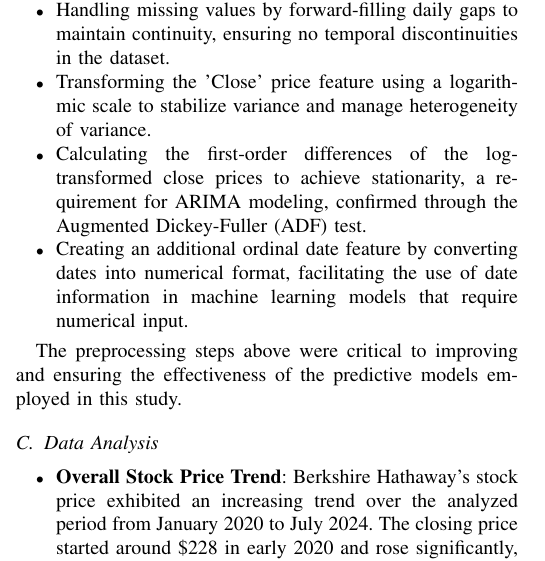
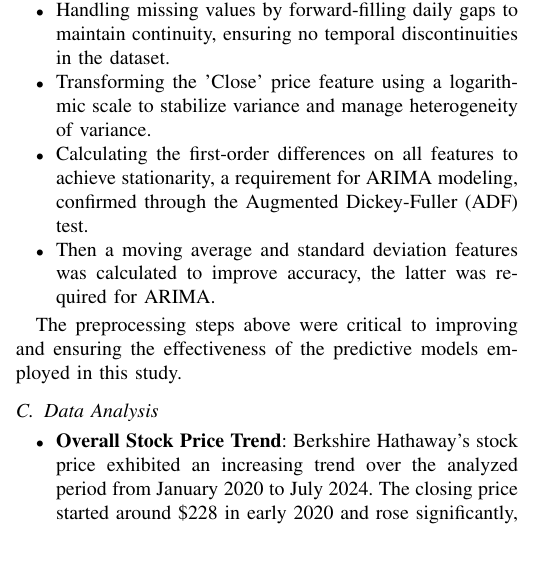
Before and after one commit to tkd995/cs325final, a LaTeX paper (course_project_final.tex): part of one column of page 1 of 4, cut so that both start at the same text. Compiled offline with pdfLaTeX.

Commit message:
Update course_project_final.tex
corrected some inaccuracies

```diff
--- a/course_project_final.tex
+++ b/course_project_final.tex
@@ -78,8 +78,8 @@
     \item Filtering to include only data from January 2020 onwards to maintain consistency and relevance.
     \item Handling missing values by forward-filling daily gaps to maintain continuity, ensuring no temporal discontinuities in the dataset.
     \item Transforming the 'Close' price feature using a logarithmic scale to stabilize variance and manage heterogeneity of variance.
-    \item Calculating the first-order differences of the log-transformed close prices to achieve stationarity, a requirement for ARIMA modeling, confirmed through the Augmented Dickey-Fuller (ADF) test.
-    \item Creating an additional ordinal date feature by converting dates into numerical format, facilitating the use of date information in machine learning models that require numerical input.
+    \item Calculating the first-order differences on all features to achieve stationarity, a requirement for ARIMA modeling, confirmed through the Augmented Dickey-Fuller (ADF) test.
+    \item Then a moving average and standard deviation features was calculated to improve accuracy, the latter was required for ARIMA.
 \end{itemize}
 
 The preprocessing steps above were critical to improving and ensuring the effectiveness of the predictive models employed in this study.
```
